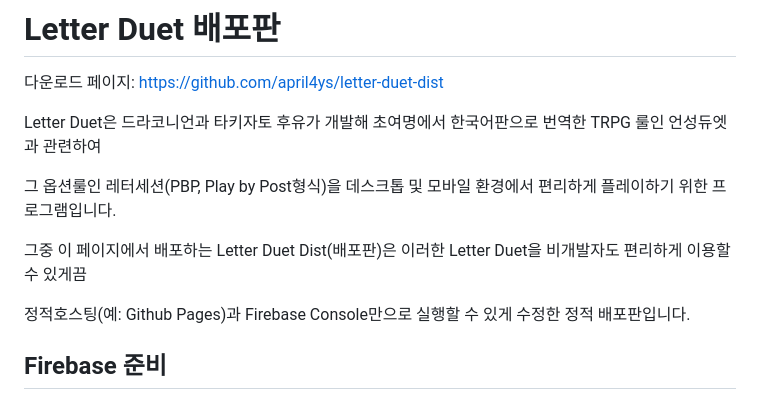
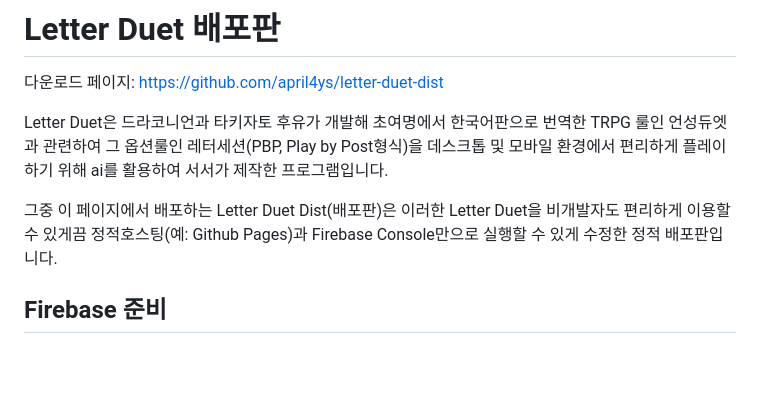
Before and after one commit to april4ys/letter-duet-dist, a Markdown page: README.md, the part around the change. Drawn GitHub-style; blank space fills up the shorter version.

```diff
--- a/README.md
+++ b/README.md
@@ -3,14 +3,9 @@
 다운로드 페이지: https://github.com/april4ys/letter-duet-dist
 
 
-Letter Duet은 드라코니언과 타키자토 후유가 개발해 초여명에서 한국어판으로 번역한 TRPG 룰인 언성듀엣과 관련하여
+Letter Duet은 드라코니언과 타키자토 후유가 개발해 초여명에서 한국어판으로 번역한 TRPG 룰인 언성듀엣과 관련하여 그 옵션룰인 레터세션(PBP, Play by Post형식)을 데스크톱 및 모바일 환경에서 편리하게 플레이하기 위해 ai를 활용하여 서서가 제작한 프로그램입니다.
 
-그 옵션룰인 레터세션(PBP, Play by Post형식)을 데스크톱 및 모바일 환경에서 편리하게 플레이하기 위한 프로그램입니다.
-
-
-그중 이 페이지에서 배포하는 Letter Duet Dist(배포판)은 이러한 Letter Duet을 비개발자도 편리하게 이용할 수 있게끔
-
-정적호스팅(예: Github Pages)과 Firebase Console만으로 실행할 수 있게 수정한 정적 배포판입니다.
+그중 이 페이지에서 배포하는 Letter Duet Dist(배포판)은 이러한 Letter Duet을 비개발자도 편리하게 이용할 수 있게끔 정적호스팅(예: Github Pages)과 Firebase Console만으로 실행할 수 있게 수정한 정적 배포판입니다.
 
 
 ## Firebase 준비
```
